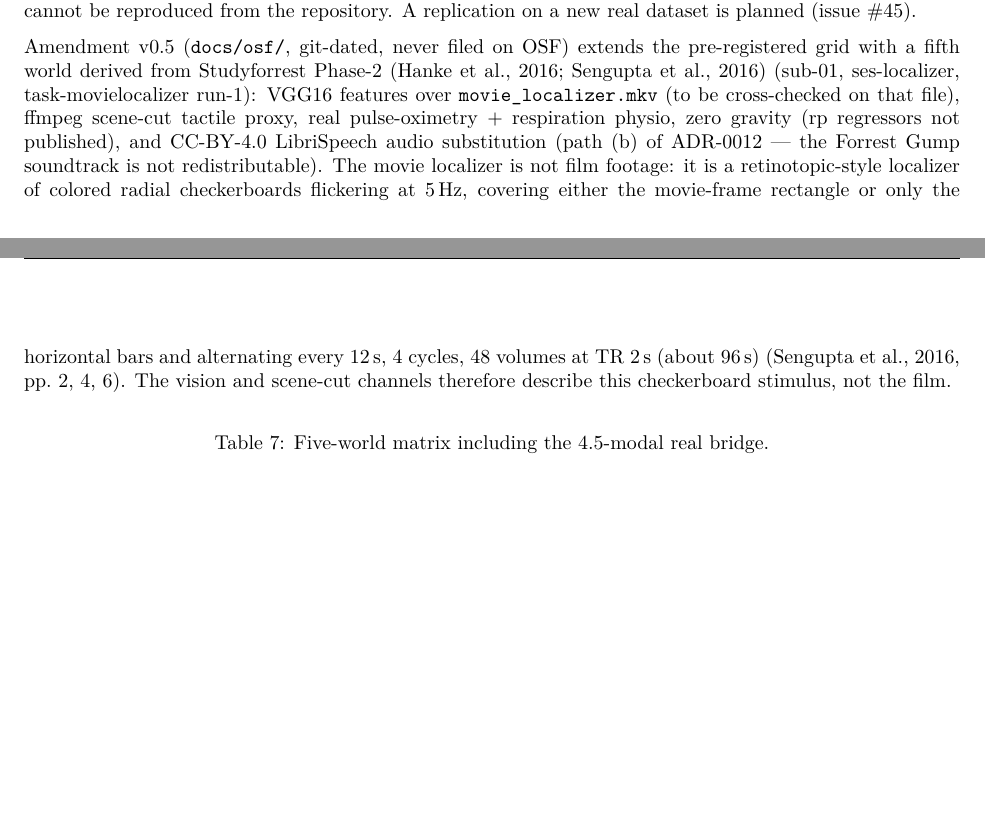
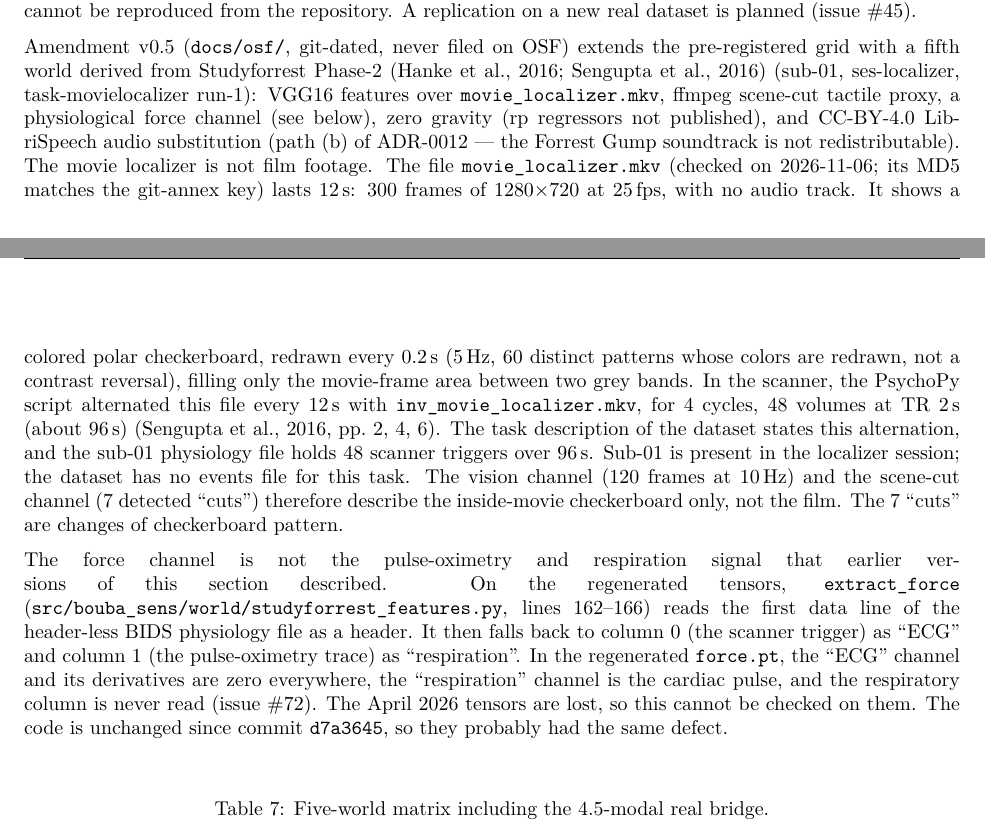
Before and after one commit to hypneum-lab/bouba_sens, a LaTeX paper (docs/paper/main.tex): two parts of pages 6 and 7 of 19 before the commit and two parts of pages 6 and 7 of 20 after it, joined at a grey line, cut so that both start at the same text, the shorter picture padded with empty space. Compiled offline with pdfLaTeX.

Commit message:
docs(paper): describe localizer file and physio
Replace the movie localizer description in main.tex, the v0.1 draft
and README erratum point 9 with facts checked on the annexed file on
2026-11-06: 12 s, 300 frames, 1280x720, 25 fps, no audio, a colored
polar checkerboard redrawn at 5 Hz inside the movie-frame area. The
12 s alternation with inv_movie_localizer.mkv over 4 cycles and 48
volumes (about 96 s) belongs to the PsychoPy session, not the file.
Drop "to be cross-checked on that file".

Correct the force channel: extract_force mis-parses the header-less
BIDS physio file, so on the regenerated tensors "ecg" is the zero
trigger column and "resp" is the pulse. The April tensors are lost;
the same defect is probable, not verified. Add README point 10 and
refer to issue #72.

```diff
--- a/docs/paper/main.tex
+++ b/docs/paper/main.tex
@@ -537,20 +537,44 @@ OSF) extends the pre-registered grid with a fifth world derived
 from Studyforrest Phase-2
 \citep{hanke2016studyforrest, sengupta2016studyforrest} (sub-01, ses-localizer,
 task-movielocalizer run-1): VGG16 features over
-\texttt{movie\_localizer.mkv} (to be cross-checked on that file),
-ffmpeg scene-cut tactile proxy, real pulse-oximetry + respiration
-physio, zero gravity (rp regressors not published), and CC-BY-4.0
-LibriSpeech audio substitution (path (b) of ADR-0012 --- the Forrest
-Gump soundtrack is not redistributable). The movie localizer is not
-film footage: it is a retinotopic-style localizer of colored radial
-checkerboards flickering at 5\,Hz, covering either the movie-frame
-rectangle or only the horizontal bars and alternating every 12\,s,
-4 cycles, 48 volumes at TR 2\,s (about 96\,s)
-\citep[pp.~2, 4, 6]{sengupta2016studyforrest}. The vision and
-scene-cut channels therefore describe this checkerboard stimulus,
-not the film.
+\texttt{movie\_localizer.mkv}, ffmpeg scene-cut tactile proxy, a
+physiological force channel (see below), zero gravity (rp regressors
+not published), and CC-BY-4.0 LibriSpeech audio substitution (path
+(b) of ADR-0012 --- the Forrest Gump soundtrack is not
+redistributable). The movie localizer is not film footage. The file
+\texttt{movie\_localizer.mkv} (checked on 2026-11-06; its MD5 matches
+the git-annex key) lasts 12\,s: 300 frames of 1280$\times$720 at
+25\,fps, with no audio track. It shows a colored polar checkerboard,
+redrawn every 0.2\,s (5\,Hz, 60 distinct patterns whose colors are
+redrawn, not a contrast reversal), filling only the movie-frame area
+between two grey bands. In the scanner, the PsychoPy script
+alternated this file every 12\,s with
+\texttt{inv\_movie\_localizer.mkv}, for 4 cycles, 48 volumes at TR
+2\,s (about 96\,s) \citep[pp.~2, 4, 6]{sengupta2016studyforrest}.
+The task description of the dataset states this alternation, and the
+sub-01 physiology file holds 48 scanner triggers over 96\,s. Sub-01
+is present in the localizer session; the dataset has no events file
+for this task. The vision channel (120 frames at 10\,Hz) and the
+scene-cut channel (7 detected ``cuts'') therefore describe the
+inside-movie checkerboard only, not the film. The 7 ``cuts'' are
+changes of checkerboard pattern.
 % Sengupta et al. 2016, Sci. Data 3:160093: checkerboards p. 4,
 % movie frame localizer p. 6, TR p. 2, PDDL licence p. 11.
+% File facts: ffprobe/ffmpeg on the annexed file, 2026-11-06 (PR #71).
+
+The force channel is not the pulse-oximetry and respiration signal
+that earlier versions of this section described. On the regenerated tensors,
+\texttt{extract\_force}
+(\texttt{src/bouba\_sens/world/studyforrest\_features.py},
+lines 162--166) reads the first data line of the header-less BIDS
+physiology file as a header. It then falls back to column 0 (the
+scanner trigger) as ``ECG'' and column 1 (the pulse-oximetry trace)
+as ``respiration''. In the regenerated \texttt{force.pt}, the ``ECG''
+channel and its derivatives are zero everywhere, the ``respiration''
+channel is the cardiac pulse, and the respiratory column is never
+read (issue~\#72). The April 2026 tensors are lost, so this cannot
+be checked on them. The code is unchanged since commit
+\texttt{d7a3645}, so they probably had the same defect.
 
 \begin{table}[ht]
   \centering
```
Also changed, not shown: docs/paper/paper-v0.1-draft.md (+34 -11 lines), README.md.
